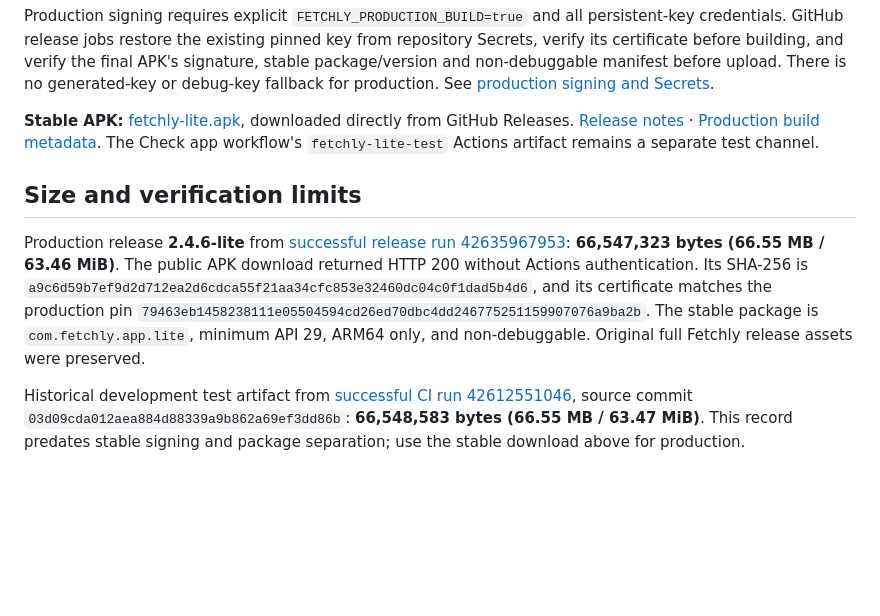
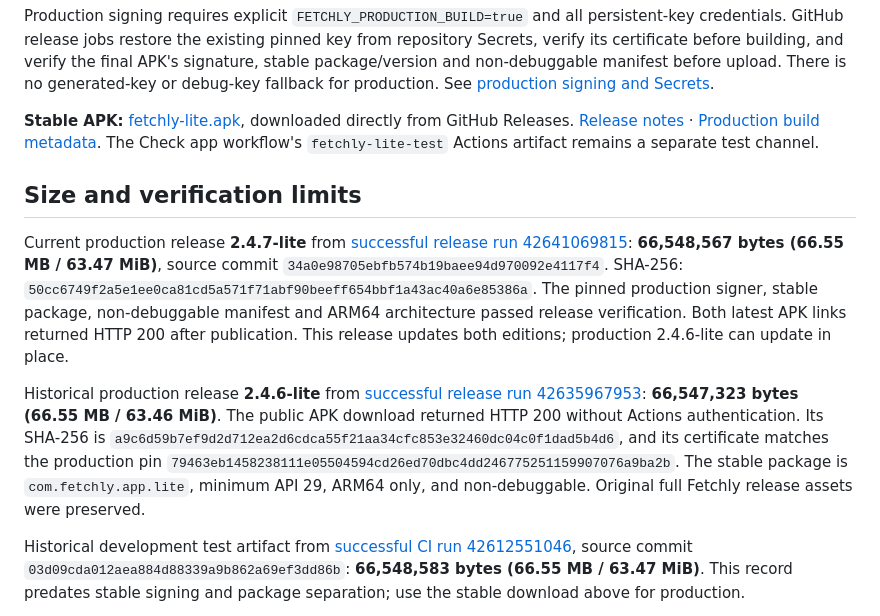
Before and after one commit to mrduhlol/Fetchly, a Markdown page: docs/lite/README.md, the part around one of its changes. GitHub-like rendering; blank space fills up the shorter version.

Commit message:
Document published 2.4.7 APK versions and verified download sizes

```diff
--- a/docs/lite/README.md
+++ b/docs/lite/README.md
@@ -55,7 +55,9 @@ Production signing requires explicit `FETCHLY_PRODUCTION_BUILD=true` and all per
 
 ## Size and verification limits
 
-Production release **2.4.6-lite** from [successful release run 42635967953](https://github.com/mrduhlol/Fetchly/actions/runs/42635967953): **66,547,323 bytes (66.55 MB / 63.46 MiB)**. The public APK download returned HTTP 200 without Actions authentication. Its SHA-256 is `a9c6d59b7ef9d2d712ea2d6cdca55f21aa34cfc853e32460dc04c0f1dad5b4d6`, and its certificate matches the production pin `79463eb1458238111e05504594cd26ed70dbc4dd246775251159907076a9ba2b`. The stable package is `com.fetchly.app.lite`, minimum API 29, ARM64 only, and non-debuggable. Original full Fetchly release assets were preserved.
+Current production release **2.4.7-lite** from [successful release run 42641069815](https://github.com/mrduhlol/Fetchly/actions/runs/42641069815): **66,548,567 bytes (66.55 MB / 63.47 MiB)**, source commit `34a0e98705ebfb574b19baee94d970092e4117f4`. SHA-256: `50cc6749f2a5e1ee0ca81cd5a571f71abf90beeff654bbf1a43ac40a6e85386a`. The pinned production signer, stable package, non-debuggable manifest and ARM64 architecture passed release verification. Both latest APK links returned HTTP 200 after publication. This release updates both editions; production 2.4.6-lite can update in place.
+
+Historical production release **2.4.6-lite** from [successful release run 42635967953](https://github.com/mrduhlol/Fetchly/actions/runs/42635967953): **66,547,323 bytes (66.55 MB / 63.46 MiB)**. The public APK download returned HTTP 200 without Actions authentication. Its SHA-256 is `a9c6d59b7ef9d2d712ea2d6cdca55f21aa34cfc853e32460dc04c0f1dad5b4d6`, and its certificate matches the production pin `79463eb1458238111e05504594cd26ed70dbc4dd246775251159907076a9ba2b`. The stable package is `com.fetchly.app.lite`, minimum API 29, ARM64 only, and non-debuggable. Original full Fetchly release assets were preserved.
 
 Historical development test artifact from [successful CI run 42612551046](https://github.com/mrduhlol/Fetchly/actions/runs/42612551046), source commit `03d09cda012aea884d88339a9b862a69ef3dd86b`: **66,548,583 bytes (66.55 MB / 63.47 MiB)**. This record predates stable signing and package separation; use the stable download above for production.
 
```
Also changed, not shown: other parts of docs/lite/README.md (+1 -1 lines), README.md (+3 -3 lines).
